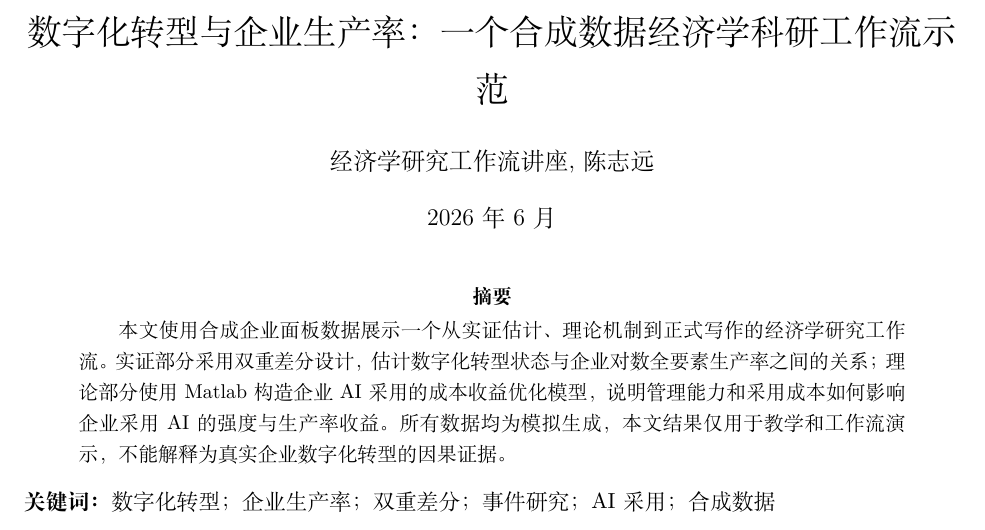
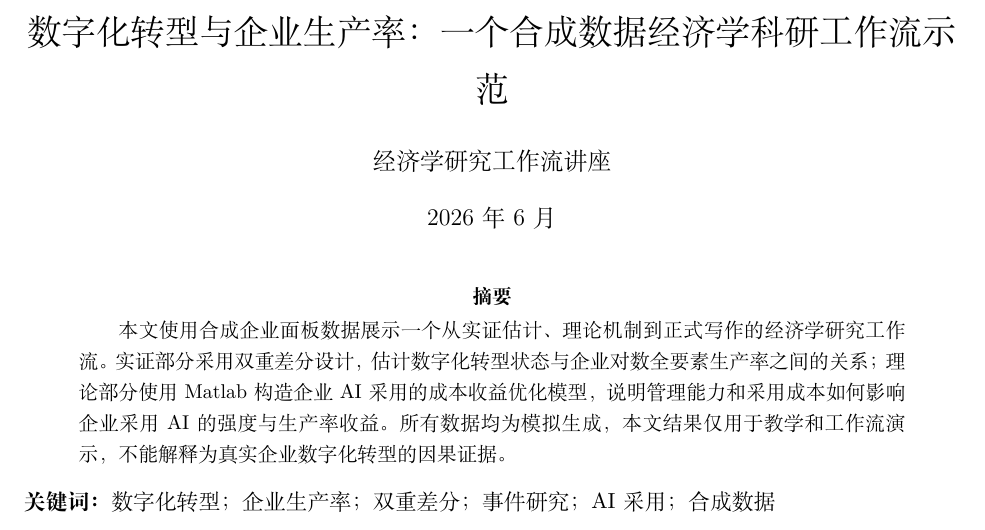
Before and after one commit to kang-bingjie/did-homework, a LaTeX document (paper/main_zh.tex): part of page 1 of 6, cut so that both start at the same text. Compiled offline with XeLaTeX.

Commit message:
Revert "添加作者名字"
This reverts commit a857b067a43e417d2af01177a7838fba044cc86d.

```diff
--- a/paper/main_zh.tex
+++ b/paper/main_zh.tex
@@ -9,7 +9,7 @@
 \graphicspath{{output/}{../output/}}
 
 \title{数字化转型与企业生产率：一个合成数据经济学科研工作流示范}
-\author{经济学研究工作流讲座,陈志远}
+\author{经济学研究工作流讲座}
 \date{2026年6月}
 
 \begin{document}
```
Also changed, not shown: output/normal_histogram.png (deleted), paper/main_zh.pdf.
